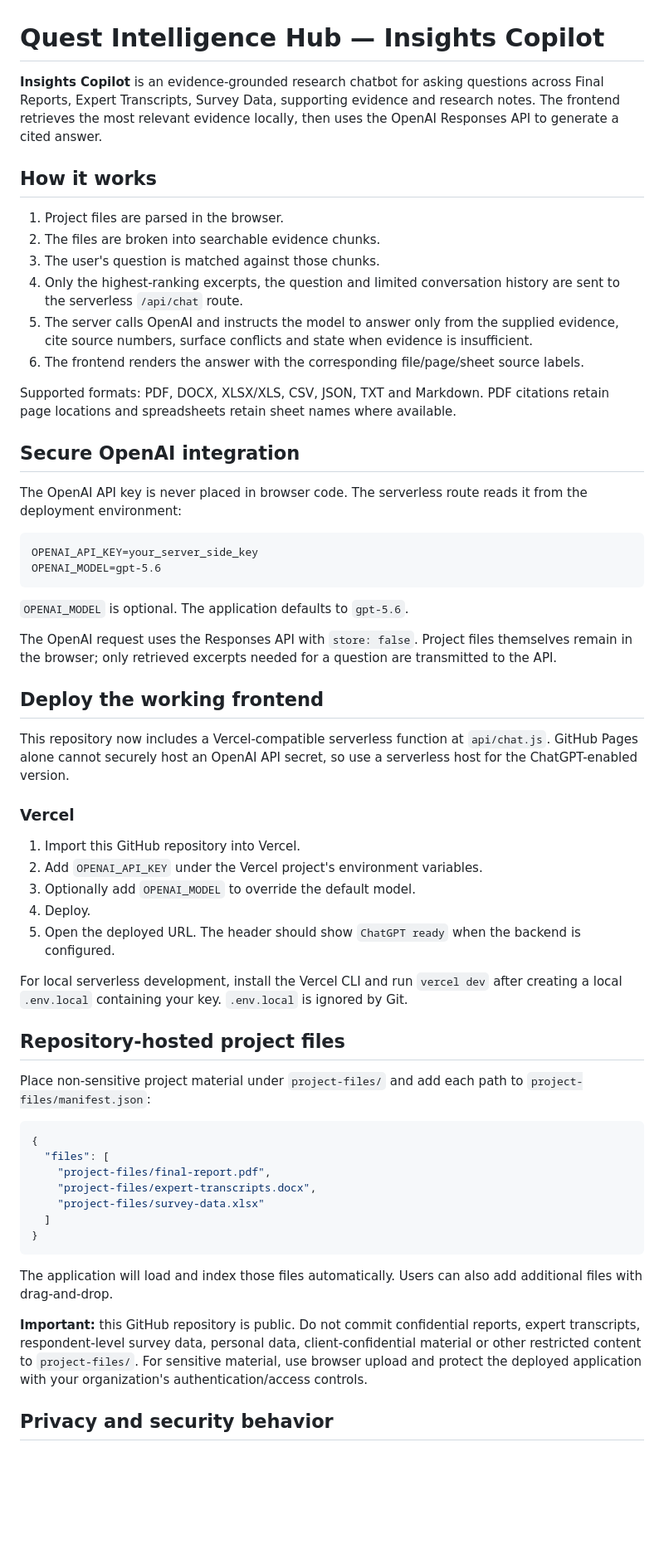
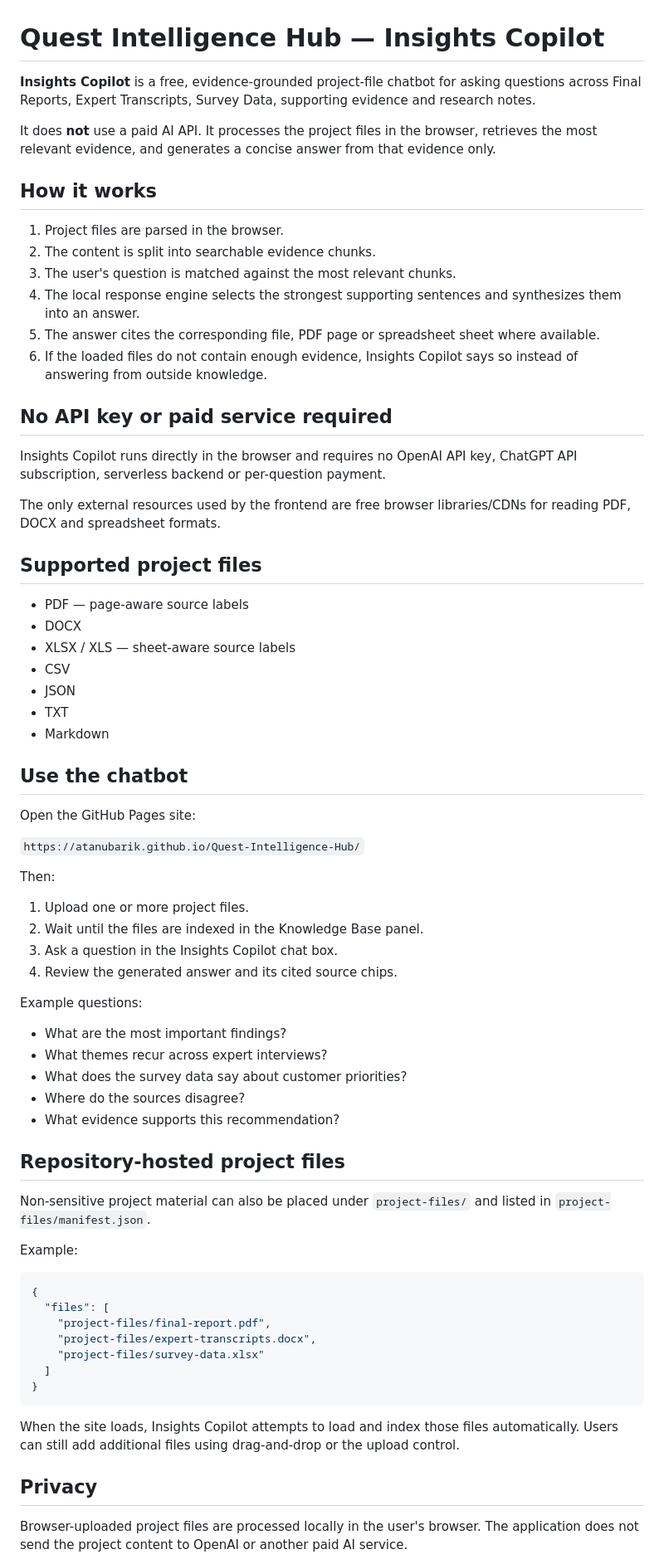
Before and after one commit to AtanuBarik/Quest-Intelligence-Hub, a Markdown page: README.md, the part around one of its changes. Shown at 83% size. Drawn GitHub-style; blank space fills up the shorter version.

Commit message:
Document free project-files-only Insights Copilot

````diff
--- a/README.md
+++ b/README.md
@@ -1,48 +1,60 @@
 # Quest Intelligence Hub — Insights Copilot
 
-**Insights Copilot** is an evidence-grounded research chatbot for asking questions across Final Reports, Expert Transcripts, Survey Data, supporting evidence and research notes. The frontend retrieves the most relevant evidence locally, then uses the OpenAI Responses API to generate a cited answer.
+**Insights Copilot** is a free, evidence-grounded project-file chatbot for asking questions across Final Reports, Expert Transcripts, Survey Data, supporting evidence and research notes.
+
+It does **not** use a paid AI API. It processes the project files in the browser, retrieves the most relevant evidence, and generates a concise answer from that evidence only.
 
 ## How it works
 
 1. Project files are parsed in the browser.
-2. The files are broken into searchable evidence chunks.
-3. The user's question is matched against those chunks.
-4. Only the highest-ranking excerpts, the question and limited conversation history are sent to the serverless `/api/chat` route.
-5. The server calls OpenAI and instructs the model to answer only from the supplied evidence, cite source numbers, surface conflicts and state when evidence is insufficient.
-6. The frontend renders the answer with the corresponding file/page/sheet source labels.
+2. The content is split into searchable evidence chunks.
+3. The user's question is matched against the most relevant chunks.
+4. The local response engine selects the strongest supporting sentences and synthesizes them into an answer.
+5. The answer cites the corresponding file, PDF page or spreadsheet sheet where available.
+6. If the loaded files do not contain enough evidence, Insights Copilot says so instead of answering from outside knowledge.
 
-Supported formats: PDF, DOCX, XLSX/XLS, CSV, JSON, TXT and Markdown. PDF citations retain page locations and spreadsheets retain sheet names where available.
+## No API key or paid service required
 
-## Secure OpenAI integration
+Insights Copilot runs directly in the browser and requires no OpenAI API key, ChatGPT API subscription, serverless backend or per-question payment.
 
-The OpenAI API key is never placed in browser code. The serverless route reads it from the deployment environment:
+The only external resources used by the frontend are free browser libraries/CDNs for reading PDF, DOCX and spreadsheet formats.
 
-```text
-OPENAI_API_KEY=your_server_side_key
-OPENAI_MODEL=gpt-5.6
-```
+## Supported project files
 
-`OPENAI_MODEL` is optional. The application defaults to `gpt-5.6`.
+- PDF — page-aware source labels
+- DOCX
+- XLSX / XLS — sheet-aware source labels
+- CSV
+- JSON
+- TXT
+- Markdown
 
-The OpenAI request uses the Responses API with `store: false`. Project files themselves remain in the browser; only retrieved excerpts needed for a question are transmitted to the API.
+## Use the chatbot
 
-## Deploy the working frontend
+Open the GitHub Pages site:
 
-This repository now includes a Vercel-compatible serverless function at `api/chat.js`. GitHub Pages alone cannot securely host an OpenAI API secret, so use a serverless host for the ChatGPT-enabled version.
+`https://atanubarik.github.io/Quest-Intelligence-Hub/`
 
-### Vercel
+Then:
 
-1. Import this GitHub repository into Vercel.
-2. Add `OPENAI_API_KEY` under the Vercel project's environment variables.
-3. Optionally add `OPENAI_MODEL` to override the default model.
-4. Deploy.
-5. Open the deployed URL. The header should show `ChatGPT ready` when the backend is configured.
+1. Upload one or more project files.
+2. Wait until the files are indexed in the Knowledge Base panel.
+3. Ask a question in the Insights Copilot chat box.
+4. Review the generated answer and its cited source chips.
 
-For local serverless development, install the Vercel CLI and run `vercel dev` after creating a local `.env.local` containing your key. `.env.local` is ignored by Git.
+Example questions:
+
+- What are the most important findings?
+- What themes recur across expert interviews?
+- What does the survey data say about customer priorities?
+- Where do the sources disagree?
+- What evidence supports this recommendation?
 
 ## Repository-hosted project files
 
-Place non-sensitive project material under `project-files/` and add each path to `project-files/manifest.json`:
+Non-sensitive project material can also be placed under `project-files/` and listed in `project-files/manifest.json`.
+
+Example:
 
 ```json
 {
@@ -54,9 +66,9 @@ Place non-sensitive project material under `project-files/` and add each path to
 }
 ```
 
-The application will load and index those files automatically. Users can also add additional files with drag-and-drop.
+When the site loads, Insights Copilot attempts to load and index those files automatically. Users can still add additional files using drag-and-drop or the upload control.
 
-**Important:** this GitHub repository is public. Do not commit confidential reports, expert transcripts, respondent-level survey data, personal data, client-confidential material or other restricted content to `project-files/`. For sensitive material, use browser upload and protect the deployed application with your organization's authentication/access controls.
+## Privacy
 
-## Privacy and security behavior
+Browser-uploaded project files are processed locally in the user's browser. The application does not send the project content to OpenAI or another paid AI service.
 
````
Also changed, not shown: other parts of README.md (+14 -8 lines).
